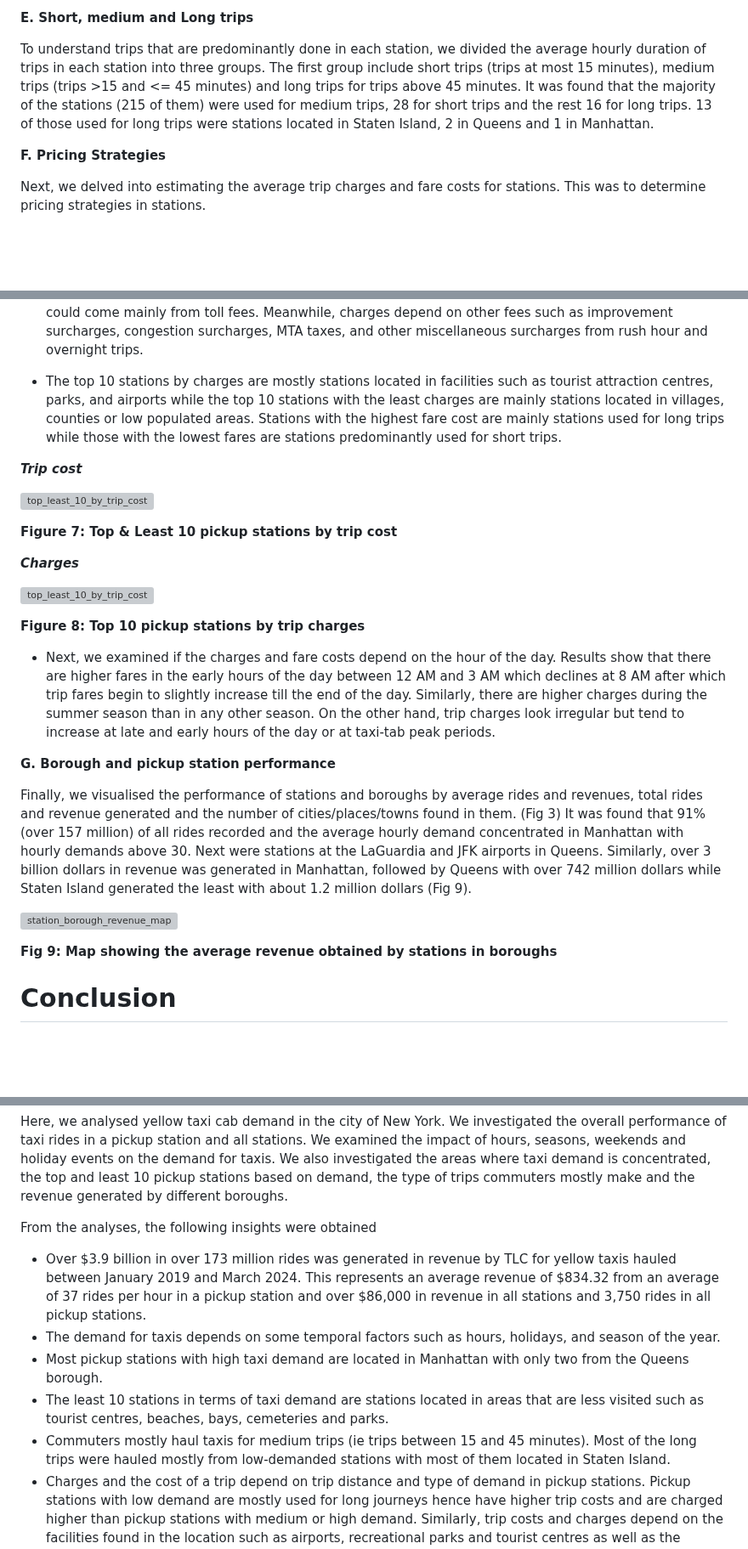
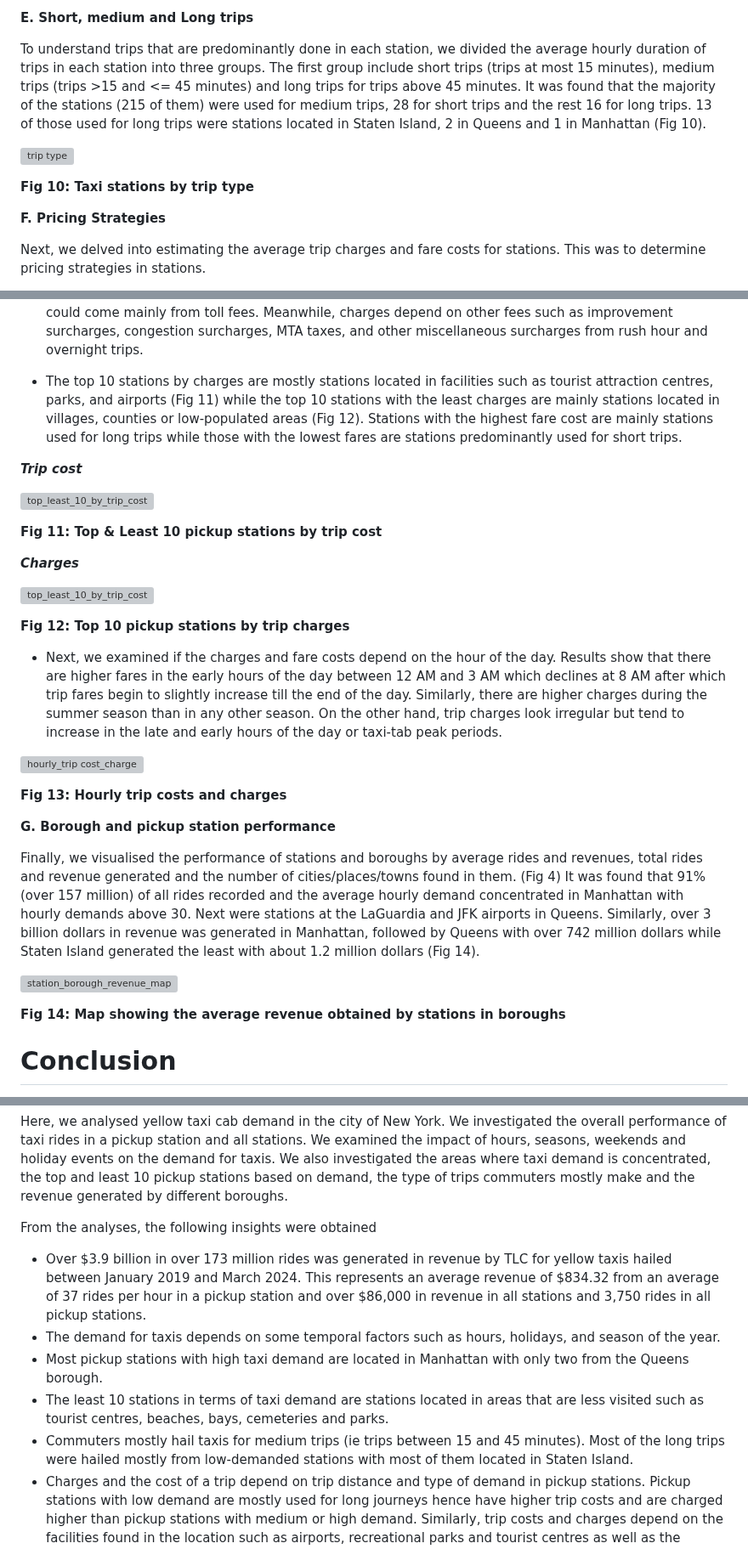
Before and after one commit to Chygos/Projects, a Markdown page: Taxi demand analysis/EDA/README.md, 3 parts joined by grey strips. Shown at 85% size. GitHub-like rendering; blank space fills up the shorter version; grey boxes are pictures that could not be loaded.

```diff
--- a/Taxi demand analysis/EDA/README.md
+++ b/Taxi demand analysis/EDA/README.md
@@ -84,7 +101,12 @@ __Figure 6: Top 10 pickup stations by ride volume by borough__
 
 **E. Short, medium and Long trips**
 
-To understand trips that are predominantly done in each station, we divided the average hourly duration of trips in each station into three groups. The first group include short trips (trips at most 15 minutes), medium trips (trips >15 and <= 45 minutes) and long trips for trips above 45 minutes. It was found that the majority of the stations (215 of them) were used for medium trips, 28 for short trips and the rest 16 for long trips. 13 of those used for long trips were stations located in Staten Island, 2 in Queens and 1 in Manhattan.
+To understand trips that are predominantly done in each station, we divided the average hourly duration of trips in each station into three groups. The first group include short trips (trips at most 15 minutes), medium trips (trips >15 and <= 45 minutes) and long trips for trips above 45 minutes. It was found that the majority of the stations (215 of them) were used for medium trips, 28 for short trips and the rest 16 for long trips. 13 of those used for long trips were stations located in Staten Island, 2 in Queens and 1 in Manhattan (Fig 10).
+
+![trip type](imgs/output_202_0.png "Long vs short trips")
+
+__Fig 10: Taxi stations by trip type__
+
 
 **F. Pricing Strategies**
 
@@ -94,31 +116,36 @@ Next, we delved into estimating the average trip charges and fare costs for stat
 
 - On the other hand, charges levied seem to depend on the trip distance and taxi demand type. For instance, charges for a long-distance trip are around 11 dollars on average while charges for high-demand areas used for medium-distance trips cost more (more than 9 dollars on average). These high charges for medium-trips in high-demand stations could come from airport fees as we see that the station at JFK airport is a high-demand station or congestion fees while the high charges seen in long distance trips could come mainly from toll fees. Meanwhile, charges depend on other fees such as improvement surcharges, congestion surcharges, MTA taxes, and other miscellaneous surcharges from rush hour and overnight trips.
 
-- The top 10 stations by charges are mostly stations located in facilities such as tourist attraction centres, parks, and airports while the top 10 stations with the least charges are mainly stations located in villages, counties or low populated areas. Stations with the highest fare cost are mainly stations used for long trips while those with the lowest fares are stations predominantly used for short trips.
+- The top 10 stations by charges are mostly stations located in facilities such as tourist attraction centres, parks, and airports (Fig 11) while the top 10 stations with the least charges are mainly stations located in villages, counties or low-populated areas (Fig 12). Stations with the highest fare cost are mainly stations used for long trips while those with the lowest fares are stations predominantly used for short trips.
 
 ___Trip cost___
 
 ![top_least_10_by_trip_cost](imgs/output_222_0.png "Top and least 10 by Trip cost")
 
-__Figure 7: Top & Least 10 pickup stations by trip cost__
+__Fig 11: Top & Least 10 pickup stations by trip cost__
 
 
 ___Charges___
 
 ![top_least_10_by_trip_cost](imgs/output_218_0.png "Top and least 10 by Trip charges")
 
-__Figure 8: Top 10 pickup stations by trip charges__
+__Fig 12: Top 10 pickup stations by trip charges__
 
-- Next, we examined if the charges and fare costs depend on the hour of the day. Results show that there are higher fares in the early hours of the day between 12 AM and 3 AM which declines at 8 AM after which trip fares begin to slightly increase till the end of the day. Similarly, there are higher charges during the summer season than in any other season. On the other hand, trip charges look irregular but tend to increase at late and early hours of the day or at taxi-tab peak periods.
+- Next, we examined if the charges and fare costs depend on the hour of the day. Results show that there are higher fares in the early hours of the day between 12 AM and 3 AM which declines at 8 AM after which trip fares begin to slightly increase till the end of the day. Similarly, there are higher charges during the summer season than in any other season. On the other hand, trip charges look irregular but tend to increase in the late and early hours of the day or taxi-tab peak periods.
+
+![hourly_trip cost_charge](imgs/output_224_0.png "Hourly trip costs and charges")
+
+__Fig 13: Hourly trip costs and charges__
+
 
 **G. Borough and pickup station performance**
 
-Finally, we visualised the performance of stations and boroughs by average rides and revenues, total rides and revenue generated and the number of cities/places/towns found in them. (Fig 3) It was found that 91% (over 157 million) of all rides recorded and the average hourly demand concentrated in Manhattan with hourly demands above 30. Next were stations at the LaGuardia and JFK airports in Queens. Similarly, over 3 billion dollars in revenue was generated in Manhattan, followed by Queens with over 742 million dollars while Staten Island generated the least with about 1.2 million dollars (Fig 9).
+Finally, we visualised the performance of stations and boroughs by average rides and revenues, total rides and revenue generated and the number of cities/places/towns found in them. (Fig 4) It was found that 91% (over 157 million) of all rides recorded and the average hourly demand concentrated in Manhattan with hourly demands above 30. Next were stations at the LaGuardia and JFK airports in Queens. Similarly, over 3 billion dollars in revenue was generated in Manhattan, followed by Queens with over 742 million dollars while Staten Island generated the least with about 1.2 million dollars (Fig 14).
 
 ![station_borough_revenue_map](imgs/output_238_0.png "station vs borough revenue")
 
 
-__Fig 9: Map showing the average revenue obtained by stations in boroughs__
+__Fig 14: Map showing the average revenue obtained by stations in boroughs__
 
 
 # **Conclusion**
@@ -129,11 +156,11 @@ Here, we analysed yellow taxi cab demand in the city of New York. We investigate
 
 From the analyses, the following insights were obtained
 
-- Over $3.9 billion in over 173 million rides was generated in revenue by TLC for yellow taxis hauled between January 2019 and March 2024. This represents an average revenue of $834.32 from an average of 37 rides per hour in a pickup station and over $86,000 in revenue in all stations and 3,750 rides in all pickup stations.
+- Over $3.9 billion in over 173 million rides was generated in revenue by TLC for yellow taxis hailed between January 2019 and March 2024. This represents an average revenue of $834.32 from an average of 37 rides per hour in a pickup station and over $86,000 in revenue in all stations and 3,750 rides in all pickup stations.
 - The demand for taxis depends on some temporal factors such as hours, holidays, and season of the year.
 - Most pickup stations with high taxi demand are located in Manhattan with only two from the Queens borough.
 - The least 10 stations in terms of taxi demand are stations located in areas that are less visited such as tourist centres, beaches, bays, cemeteries and parks.
-- Commuters mostly haul taxis for medium trips (ie trips between 15 and 45 minutes). Most of the long trips were hauled mostly from low-demanded stations with most of them located in Staten Island.
+- Commuters mostly hail taxis for medium trips (ie trips between 15 and 45 minutes). Most of the long trips were hailed mostly from low-demanded stations with most of them located in Staten Island.
 - Charges and the cost of a trip depend on trip distance and type of demand in pickup stations. Pickup stations with low demand are mostly used for long journeys hence have higher trip costs and are charged higher than pickup stations with medium or high demand. Similarly, trip costs and charges depend on the facilities found in the location such as airports, recreational parks and tourist centres as well as the population of people within the location.
 - Additionally, the cost of a trip is higher when the demand is low. For instance, it costs higher during the night hours than the day hours. On the other hand, there are higher charges during the early or late hours of the morning and rush hours. Trip costs and charges are higher in the second quarter of the year than in the first quarter and then stay relatively the same throughout the year.
 
```
Also changed, not shown: other parts of Taxi demand analysis/EDA/README.md (+32 -13 lines).
